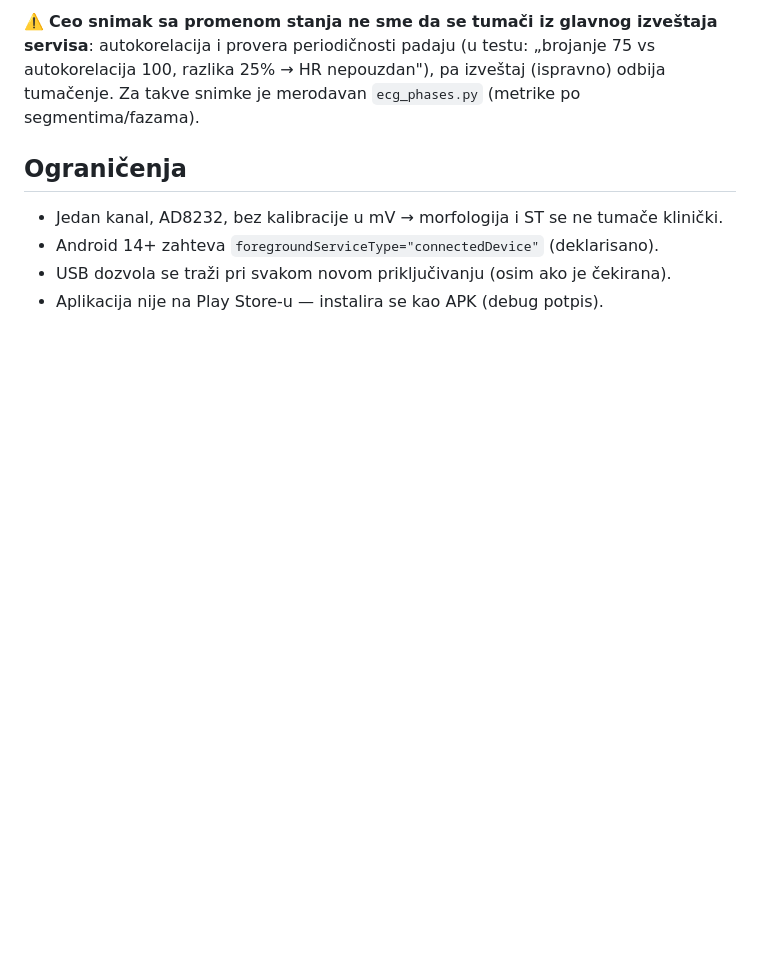
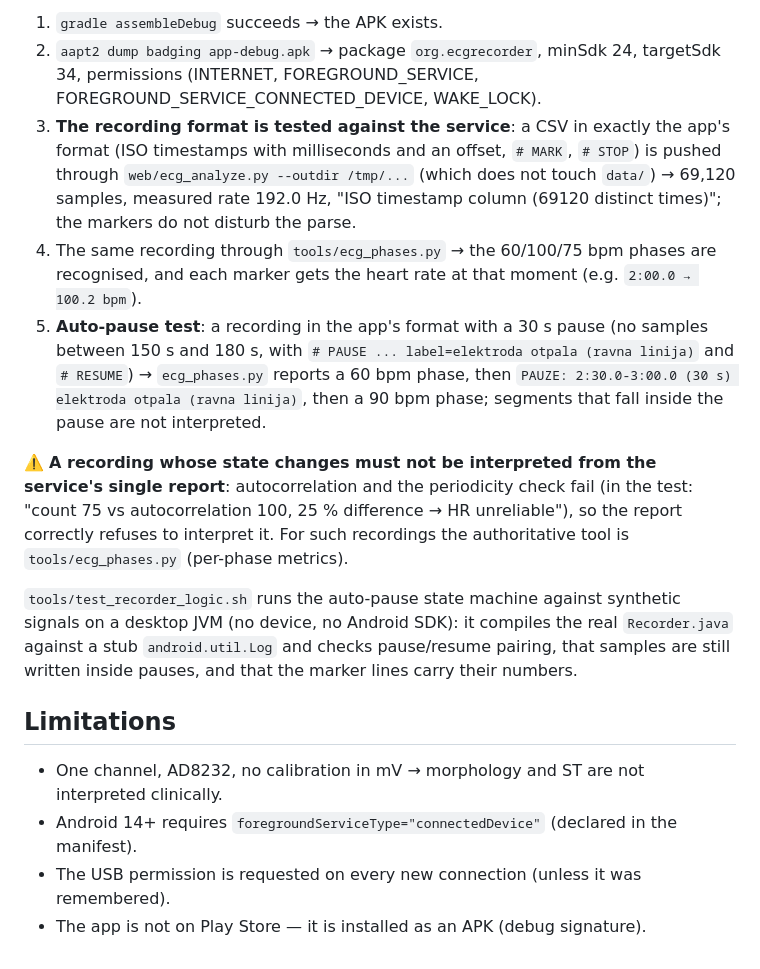
Before and after one commit to Paxy/single-lead-ecg, a Markdown page: android/README.md, the part around one of its changes. Drawn GitHub-style; blank space fills up the shorter version.

```diff
--- a/android/README.md
+++ b/android/README.md
@@ -75,12 +74,33 @@ gradle -p . assembleDebug   # from the android/ directory
 
-⚠️ **Ceo snimak sa promenom stanja ne sme da se tumači iz glavnog izveštaja servisa**:
-autokorelacija i provera periodičnosti padaju (u testu: „brojanje 75 vs autokorelacija 100,
-razlika 25% → HR nepouzdan"), pa izveštaj (ispravno) odbija tumačenje. Za takve snimke je
-merodavan `ecg_phases.py` (metrike po segmentima/fazama).
+1. `gradle assembleDebug` succeeds → the APK exists.
+2. `aapt2 dump badging app-debug.apk` → package `org.ecgrecorder`, minSdk 24, targetSdk 34,
+   permissions (INTERNET, FOREGROUND_SERVICE, FOREGROUND_SERVICE_CONNECTED_DEVICE, WAKE_LOCK).
+3. **The recording format is tested against the service**: a CSV in exactly the app's format
+   (ISO timestamps with milliseconds and an offset, `# MARK`, `# STOP`) is pushed through
+   `web/ecg_analyze.py --outdir /tmp/...` (which does not touch `data/`) → 69,120 samples,
+   measured rate 192.0 Hz, "ISO timestamp column (69120 distinct times)"; the markers do not
+   disturb the parse.
+4. The same recording through `tools/ecg_phases.py` → the 60/100/75 bpm phases are recognised, and
+   each marker gets the heart rate at that moment (e.g. `2:00.0 → 100.2 bpm`).
+5. **Auto-pause test**: a recording in the app's format with a 30 s pause (no samples between
+   150 s and 180 s, with `# PAUSE ... label=elektroda otpala (ravna linija)` and `# RESUME`) →
+   `ecg_phases.py` reports a 60 bpm phase, then
+   `PAUZE: 2:30.0-3:00.0 (30 s) elektroda otpala (ravna linija)`, then a 90 bpm phase; segments that
+   fall inside the pause are not interpreted.
 
-## Ograničenja
+⚠️ **A recording whose state changes must not be interpreted from the service's single report**:
+autocorrelation and the periodicity check fail (in the test: "count 75 vs autocorrelation 100,
+25 % difference → HR unreliable"), so the report correctly refuses to interpret it. For such
+recordings the authoritative tool is `tools/ecg_phases.py` (per-phase metrics).
 
-- Jedan kanal, AD8232, bez kalibracije u mV → morfologija i ST se ne tumače klinički.
-- Android 14+ zahteva `foregroundServiceType="connectedDevice"` (deklarisano).
-- USB dozvola se traži pri svakom novom priključivanju (osim ako je čekirana).
-- Aplikacija nije na Play Store-u — instalira se kao APK (debug potpis).
+`tools/test_recorder_logic.sh` runs the auto-pause state machine against synthetic signals on a
+desktop JVM (no device, no Android SDK): it compiles the real `Recorder.java` against a stub
+`android.util.Log` and checks pause/resume pairing, that samples are still written inside pauses,
+and that the marker lines carry their numbers.
+
+## Limitations
+
+- One channel, AD8232, no calibration in mV → morphology and ST are not interpreted clinically.
+- Android 14+ requires `foregroundServiceType="connectedDevice"` (declared in the manifest).
+- The USB permission is requested on every new connection (unless it was remembered).
+- The app is not on Play Store — it is installed as an APK (debug signature).
```
Also changed, not shown: other parts of android/README.md (+48 -49 lines), README.md (+3 -0 lines).
